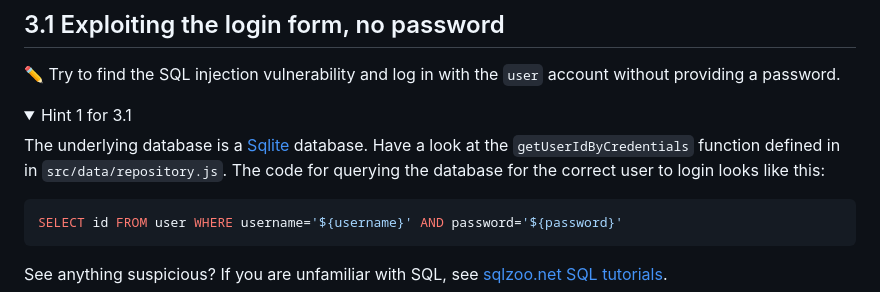
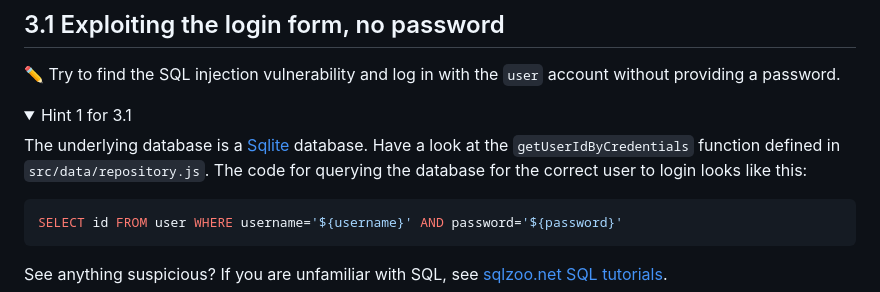
Before and after one commit to nerdschoolbergen/introduction-to-web-security, a Markdown page: exercise-3/README.md, the part around the change. Rendered like a GitHub page; folded sections open.

Commit message:
Fix typo in exercise 3 hint

````diff
--- a/exercise-3/README.md
+++ b/exercise-3/README.md
@@ -32,7 +32,7 @@ Go to the login page (log out if you are logged in). This page has a serious sql
 <details>
   <summary>Hint 1 for 3.1</summary>
 
-  The underlying database is a [Sqlite](https://www.sqlite.org/) database. Have a look at the `getUserIdByCredentials` function defined in in `src/data/repository.js`.
+  The underlying database is a [Sqlite](https://www.sqlite.org/) database. Have a look at the `getUserIdByCredentials` function defined in `src/data/repository.js`.
   The code for querying the database for the correct user to login looks like this:
 
   ```js
````
